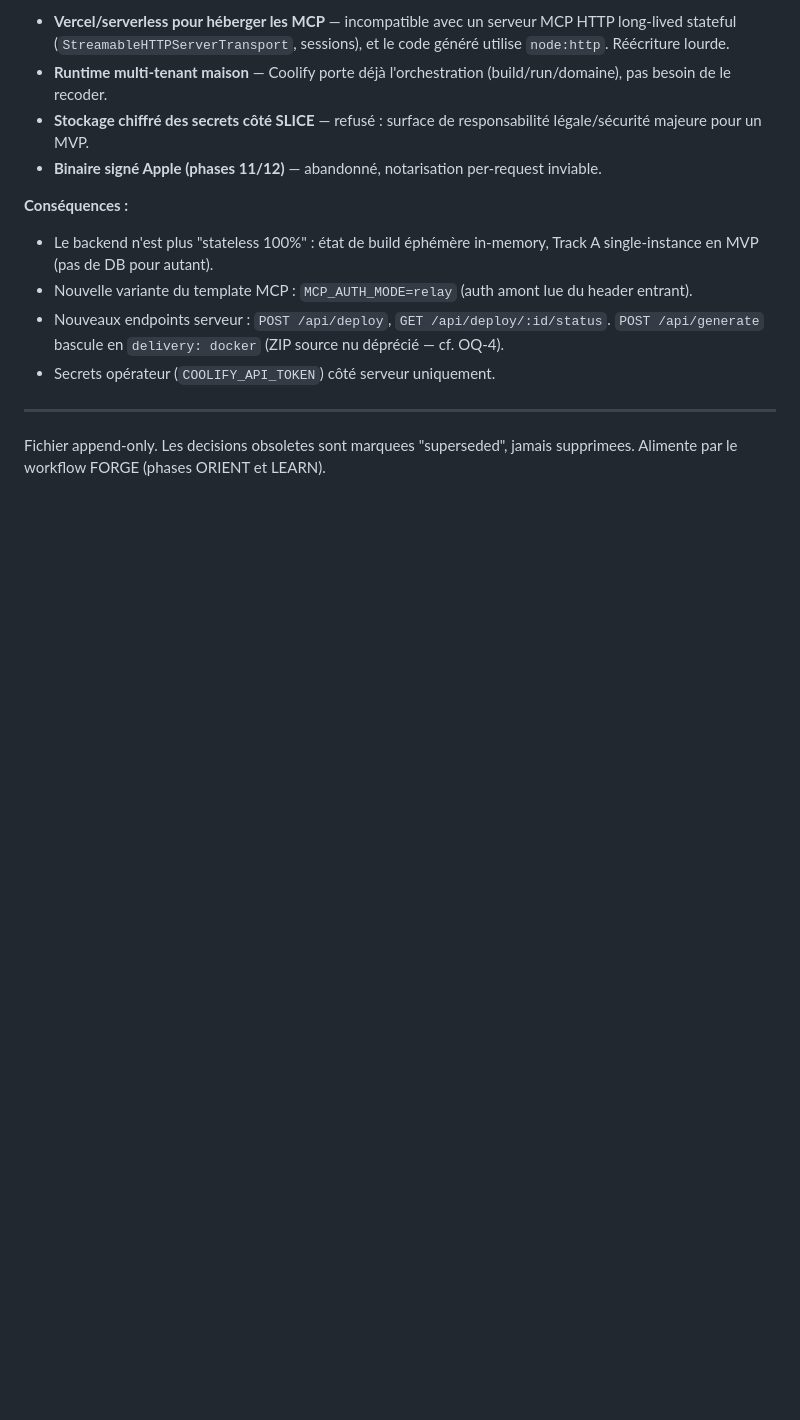
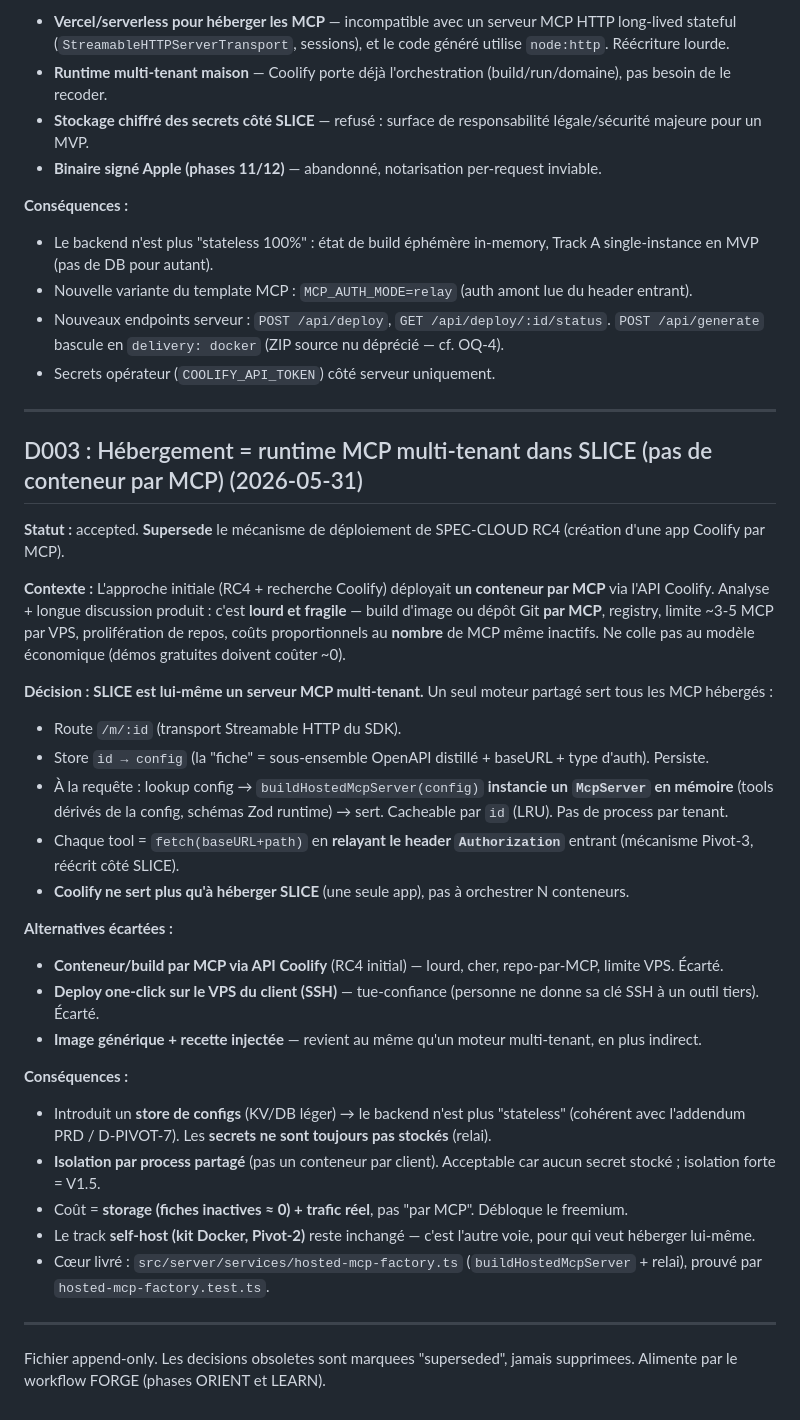
Before and after one commit to AlanZien/SLICE, a Markdown page: .workflow/DECISIONS.md, the part around the change. Drawn GitHub-style; blank space fills up the shorter version.

Commit message:
docs: REFINE Pivot-4 — D003 multi-tenant runtime architecture + PLAN

```diff
--- a/.workflow/DECISIONS.md
+++ b/.workflow/DECISIONS.md
@@ -42,5 +42,32 @@
 - Secrets opérateur (`COOLIFY_API_TOKEN`) côté serveur uniquement.
 
 ---
+
+## D003 : Hébergement = runtime MCP multi-tenant dans SLICE (pas de conteneur par MCP) (2026-05-31)
+
+**Statut :** accepted. **Supersede** le mécanisme de déploiement de SPEC-CLOUD RC4 (création d'une app Coolify par MCP).
+
+**Contexte :** L'approche initiale (RC4 + recherche Coolify) déployait **un conteneur par MCP** via l'API Coolify. Analyse + longue discussion produit : c'est **lourd et fragile** — build d'image ou dépôt Git **par MCP**, registry, limite ~3-5 MCP par VPS, prolifération de repos, coûts proportionnels au **nombre** de MCP même inactifs. Ne colle pas au modèle économique (démos gratuites doivent coûter ~0).
+
+**Décision :** **SLICE est lui-même un serveur MCP multi-tenant.** Un seul moteur partagé sert tous les MCP hébergés :
+- Route `/m/:id` (transport Streamable HTTP du SDK).
+- Store `id → config` (la "fiche" = sous-ensemble OpenAPI distillé + baseURL + type d'auth). Persiste.
+- À la requête : lookup config → `buildHostedMcpServer(config)` **instancie un `McpServer` en mémoire** (tools dérivés de la config, schémas Zod runtime) → sert. Cacheable par `id` (LRU). Pas de process par tenant.
+- Chaque tool = `fetch(baseURL+path)` en **relayant le header `Authorization`** entrant (mécanisme Pivot-3, réécrit côté SLICE).
+- **Coolify ne sert plus qu'à héberger SLICE** (une seule app), pas à orchestrer N conteneurs.
+
+**Alternatives écartées :**
+- **Conteneur/build par MCP via API Coolify** (RC4 initial) — lourd, cher, repo-par-MCP, limite VPS. Écarté.
+- **Deploy one-click sur le VPS du client (SSH)** — tue-confiance (personne ne donne sa clé SSH à un outil tiers). Écarté.
+- **Image générique + recette injectée** — revient au même qu'un moteur multi-tenant, en plus indirect.
+
+**Conséquences :**
+- Introduit un **store de configs** (KV/DB léger) → le backend n'est plus "stateless" (cohérent avec l'addendum PRD / D-PIVOT-7). Les **secrets ne sont toujours pas stockés** (relai).
+- **Isolation par process partagé** (pas un conteneur par client). Acceptable car aucun secret stocké ; isolation forte = V1.5.
+- Coût = **storage (fiches inactives ≈ 0) + trafic réel**, pas "par MCP". Débloque le freemium.
+- Le track **self-host (kit Docker, Pivot-2)** reste inchangé — c'est l'autre voie, pour qui veut héberger lui-même.
+- Cœur livré : `src/server/services/hosted-mcp-factory.ts` (`buildHostedMcpServer` + relai), prouvé par `hosted-mcp-factory.test.ts`.
+
+---
 Fichier append-only. Les decisions obsoletes sont marquees "superseded", jamais supprimees.
 Alimente par le workflow FORGE (phases ORIENT et LEARN).
```
Also changed, not shown: 1 other file.
